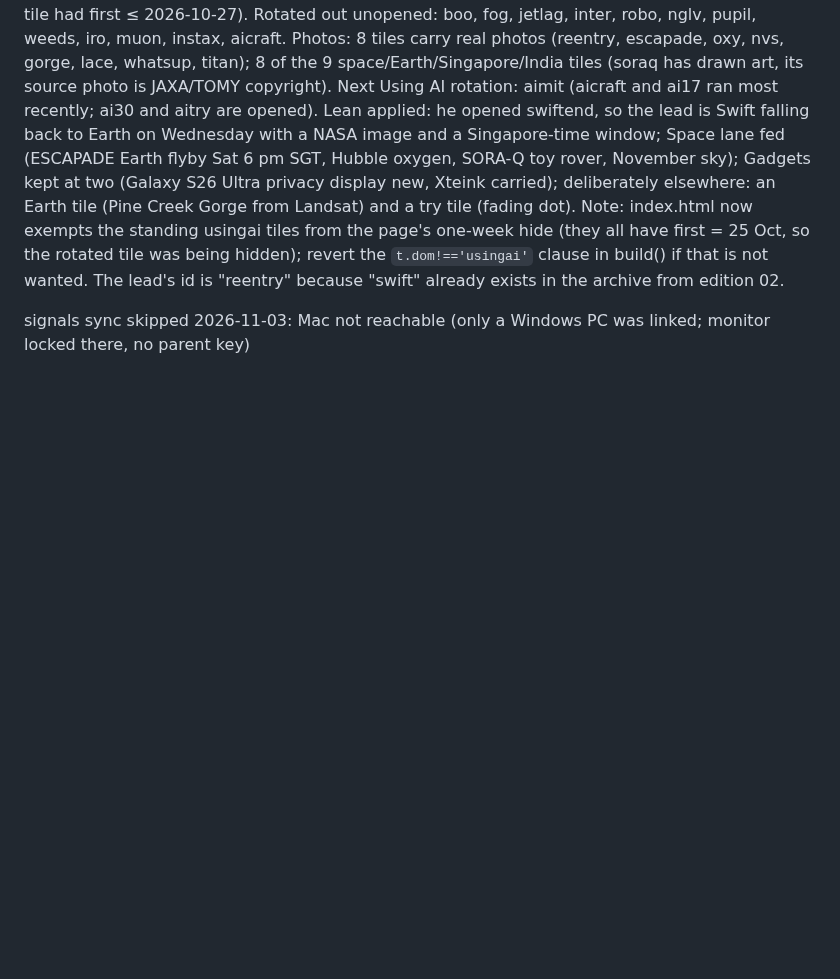
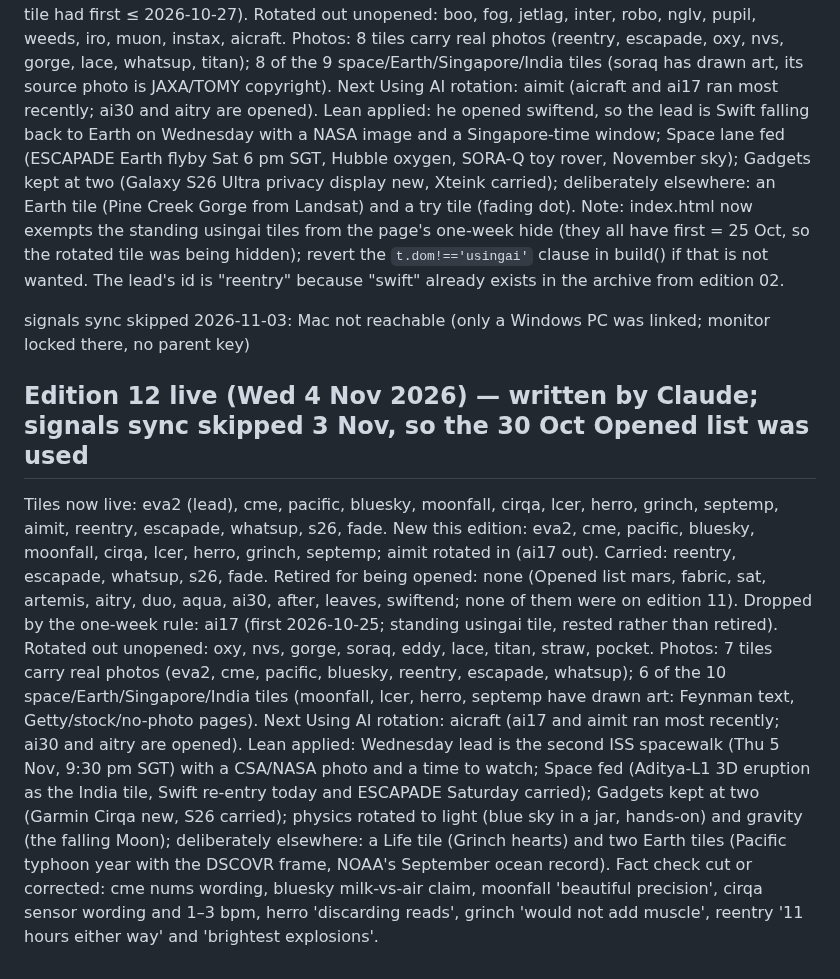
Before and after one commit to manav-singhania/frontier, a Markdown page: signals/latest.md, the part around the change. Drawn GitHub-style; blank space fills up the shorter version.

Commit message:
signals: edition 12 tile ids now live; ai17 rested by the one-week rule; 7 photos
Co-Authored-By: Claude Fable 5.1 <noreply@anthropic.com>
Claude-Session: https://claude.ai/code/session_01BqQJSnRAvBEH3DGjPipjYX

```diff
--- a/signals/latest.md
+++ b/signals/latest.md
@@ -101,3 +101,12 @@ Lean applied: he opened swiftend, so the lead is Swift falling back to Earth on
 Note: index.html now exempts the standing usingai tiles from the page's one-week hide (they all have first = 25 Oct, so the rotated tile was being hidden); revert the `t.dom!=='usingai'` clause in build() if that is not wanted. The lead's id is "reentry" because "swift" already exists in the archive from edition 02.
 
 signals sync skipped 2026-11-03: Mac not reachable (only a Windows PC was linked; monitor locked there, no parent key)
+
+## Edition 12 live (Wed 4 Nov 2026) — written by Claude; signals sync skipped 3 Nov, so the 30 Oct Opened list was used
+Tiles now live: eva2 (lead), cme, pacific, bluesky, moonfall, cirqa, lcer, herro, grinch, septemp, aimit, reentry, escapade, whatsup, s26, fade.
+New this edition: eva2, cme, pacific, bluesky, moonfall, cirqa, lcer, herro, grinch, septemp; aimit rotated in (ai17 out). Carried: reentry, escapade, whatsup, s26, fade.
+Retired for being opened: none (Opened list mars, fabric, sat, artemis, aitry, duo, aqua, ai30, after, leaves, swiftend; none of them were on edition 11).
+Dropped by the one-week rule: ai17 (first 2026-10-25; standing usingai tile, rested rather than retired). Rotated out unopened: oxy, nvs, gorge, soraq, eddy, lace, titan, straw, pocket.
+Photos: 7 tiles carry real photos (eva2, cme, pacific, bluesky, reentry, escapade, whatsup); 6 of the 10 space/Earth/Singapore/India tiles (moonfall, lcer, herro, septemp have drawn art: Feynman text, Getty/stock/no-photo pages). Next Using AI rotation: aicraft (ai17 and aimit ran most recently; ai30 and aitry are opened).
+Lean applied: Wednesday lead is the second ISS spacewalk (Thu 5 Nov, 9:30 pm SGT) with a CSA/NASA photo and a time to watch; Space fed (Aditya-L1 3D eruption as the India tile, Swift re-entry today and ESCAPADE Saturday carried); Gadgets kept at two (Garmin Cirqa new, S26 carried); physics rotated to light (blue sky in a jar, hands-on) and gravity (the falling Moon); deliberately elsewhere: a Life tile (Grinch hearts) and two Earth tiles (Pacific typhoon year with the DSCOVR frame, NOAA's September ocean record).
+Fact check cut or corrected: cme nums wording, bluesky milk-vs-air claim, moonfall 'beautiful precision', cirqa sensor wording and 1–3 bpm, herro 'discarding reads', grinch 'would not add muscle', reentry '11 hours either way' and 'brightest explosions'.
```
